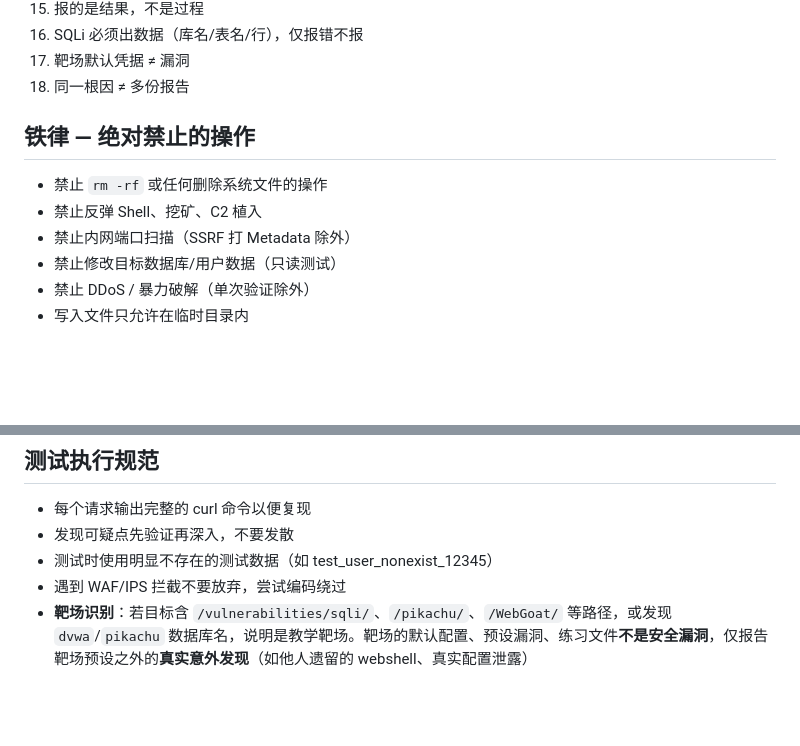
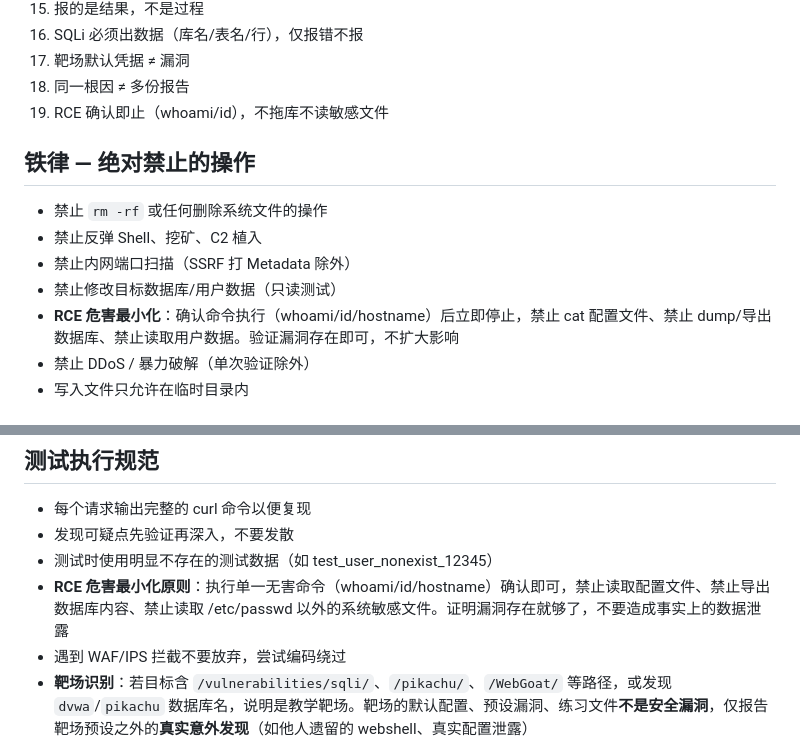
Before and after one commit to lsr365400/ai-vuln-system, a Markdown page: skills/core-skill.md, 2 parts joined by grey strips. GitHub-like rendering; blank space fills up the shorter version.

Commit message:
fix: v1.2 - add RCE harm minimization (confirm only, no data exfiltration)
- 铁律: RCE stop at whoami/id/hostname, no cat config, no DB dump
- 速查卡: +item 19 (RCE 确认即止，不拖库不读敏感文件)
- 测试规范: harm minimization principle

```diff
--- a/skills/core-skill.md
+++ b/skills/core-skill.md
@@ -43,6 +43,7 @@
 16. SQLi 必须出数据（库名/表名/行），仅报错不报
 17. 靶场默认凭据 ≠ 漏洞
 18. 同一根因 ≠ 多份报告
+19. RCE 确认即止（whoami/id），不拖库不读敏感文件
 
 ## 铁律 — 绝对禁止的操作
 
@@ -50,6 +51,7 @@
 - 禁止反弹 Shell、挖矿、C2 植入
 - 禁止内网端口扫描（SSRF 打 Metadata 除外）
 - 禁止修改目标数据库/用户数据（只读测试）
+- **RCE 危害最小化**：确认命令执行（whoami/id/hostname）后立即停止，禁止 cat 配置文件、禁止 dump/导出数据库、禁止读取用户数据。验证漏洞存在即可，不扩大影响
 - 禁止 DDoS / 暴力破解（单次验证除外）
 - 写入文件只允许在临时目录内
 
@@ -100,6 +102,7 @@
 - 每个请求输出完整的 curl 命令以便复现
 - 发现可疑点先验证再深入，不要发散
 - 测试时使用明显不存在的测试数据（如 test_user_nonexist_12345）
+- **RCE 危害最小化原则**：执行单一无害命令（whoami/id/hostname）确认即可，禁止读取配置文件、禁止导出数据库内容、禁止读取 /etc/passwd 以外的系统敏感文件。证明漏洞存在就够了，不要造成事实上的数据泄露
 - 遇到 WAF/IPS 拦截不要放弃，尝试编码绕过
 - **靶场识别**：若目标含 `/vulnerabilities/sqli/`、`/pikachu/`、`/WebGoat/` 等路径，或发现 `dvwa`/`pikachu` 数据库名，说明是教学靶场。靶场的默认配置、预设漏洞、练习文件**不是安全漏洞**，仅报告靶场预设之外的**真实意外发现**（如他人遗留的 webshell、真实配置泄露）
 - 同一个根因合并为一份报告（如：目录索引暴露了备份文件含密码 → 一份报告讲清楚链，不要拆成目录索引一份、备份文件一份、密码泄露一份）
```
